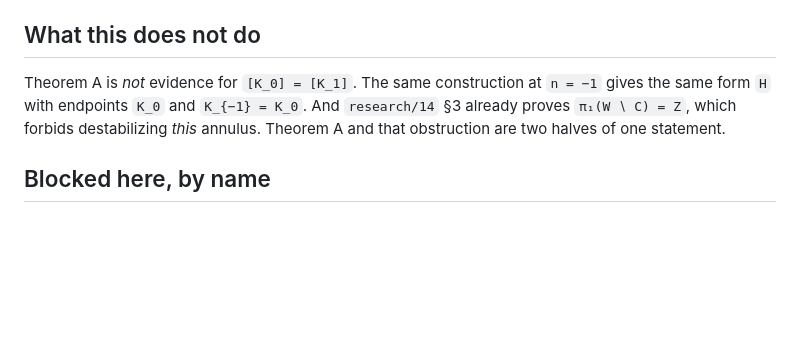
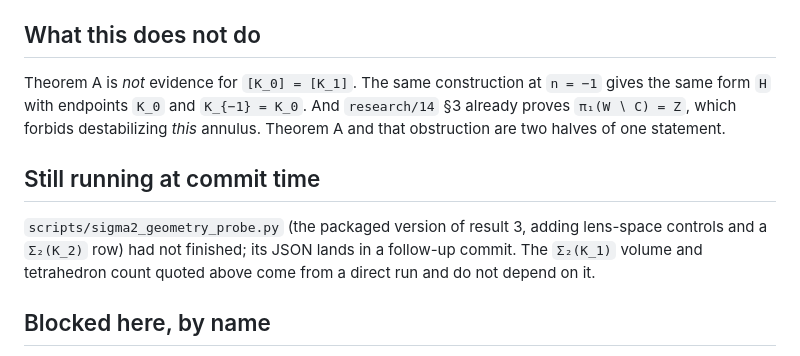
Before and after one commit to git-df-scott/SR-Foxy, a Markdown page: SESSION_2026-09-17.md, the part around the change. Drawn GitHub-style; blank space fills up the shorter version.

```diff
--- a/SESSION_2026-09-17.md
+++ b/SESSION_2026-09-17.md
@@ -53,6 +53,13 @@ Theorem A is *not* evidence for `[K_0] = [K_1]`. The same construction at
 `research/14` §3 already proves `π₁(W ∖ C) = Z`, which forbids destabilizing
 *this* annulus. Theorem A and that obstruction are two halves of one statement.
 
+## Still running at commit time
+
+`scripts/sigma2_geometry_probe.py` (the packaged version of result 3, adding
+lens-space controls and a `Σ₂(K_2)` row) had not finished; its JSON lands in a
+follow-up commit. The `Σ₂(K_1)` volume and tetrahedron count quoted above come
+from a direct run and do not depend on it.
+
 ## Blocked here, by name
 
 * **HKL / Casson–Gordon at any new `(p,q)`** — `snappy.slice_obstruction_HKL`
```
Also changed, not shown: research/33_one_stabilization_and_the_forced_collapse.md (+7 -3 lines).
